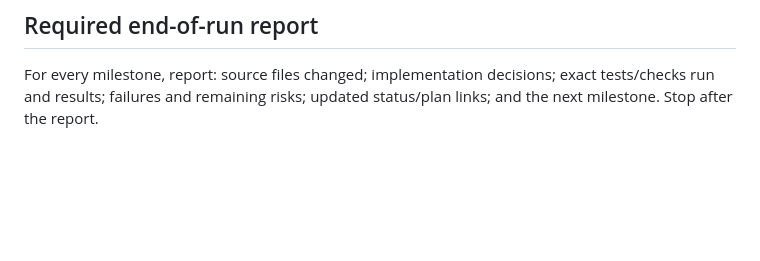
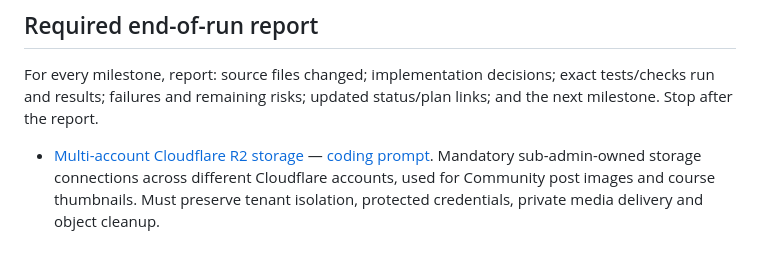
Before and after one commit to sawroop1242/pw-style-learning-app, a Markdown page: docs/agent-prompts/README.md, the part around the change. Rendered like a GitHub page; blank space fills up the shorter version.

Commit message:
docs: specify sub-admin multi-account R2 storage

```diff
--- a/docs/agent-prompts/README.md
+++ b/docs/agent-prompts/README.md
@@ -79,3 +79,4 @@ These are feature-level requirements integrated into the existing milestones, no
 ## Required end-of-run report
 
 For every milestone, report: source files changed; implementation decisions; exact tests/checks run and results; failures and remaining risks; updated status/plan links; and the next milestone. Stop after the report.
+- [Multi-account Cloudflare R2 storage](../FEATURE_SPEC_R2_STORAGE.md) — [coding prompt](FEATURE_R2_STORAGE.md). Mandatory sub-admin-owned storage connections across different Cloudflare accounts, used for Community post images and course thumbnails. Must preserve tenant isolation, protected credentials, private media delivery and object cleanup.
```
